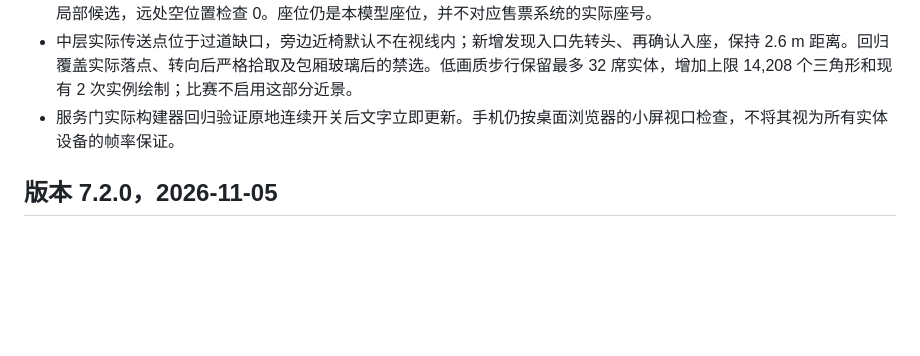
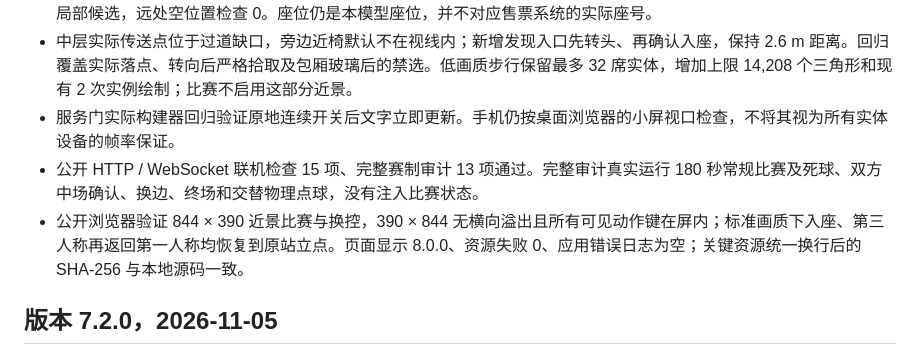
Before and after one commit to qiangua337/allianz-arena-explorer, a Markdown page: docs/VERIFICATION.md, the part around the change. Drawn GitHub-style; blank space fills up the shorter version.

Commit message:
Document verified public match and seating flows for 8.0

```diff
--- a/docs/VERIFICATION.md
+++ b/docs/VERIFICATION.md
@@ -9,6 +9,8 @@
 - 真实座位测试覆盖不同看台、距离与朝向、重复坐站、安全站立点保存；约 7.5 万席用 4 m 空间桶选择，典型查询检查局部候选，远处空位置检查 0。座位仍是本模型座位，并不对应售票系统的实际座号。
 - 中层实际传送点位于过道缺口，旁边近椅默认不在视线内；新增发现入口先转头、再确认入座，保持 2.6 m 距离。回归覆盖实际落点、转向后严格拾取及包厢玻璃后的禁选。低画质步行保留最多 32 席实体，增加上限 14,208 个三角形和现有 2 次实例绘制；比赛不启用这部分近景。
 - 服务门实际构建器回归验证原地连续开关后文字立即更新。手机仍按桌面浏览器的小屏视口检查，不将其视为所有实体设备的帧率保证。
+- 公开 HTTP / WebSocket 联机检查 15 项、完整赛制审计 13 项通过。完整审计真实运行 180 秒常规比赛及死球、双方中场确认、换边、终场和交替物理点球，没有注入比赛状态。
+- 公开浏览器验证 844 × 390 近景比赛与换控，390 × 844 无横向溢出且所有可见动作键在屏内；标准画质下入座、第三人称再返回第一人称均恢复到原站立点。页面显示 8.0.0、资源失败 0、应用错误日志为空；关键资源统一换行后的 SHA-256 与本地源码一致。
 
 ## 版本 7.2.0，2026-11-05
 
```
